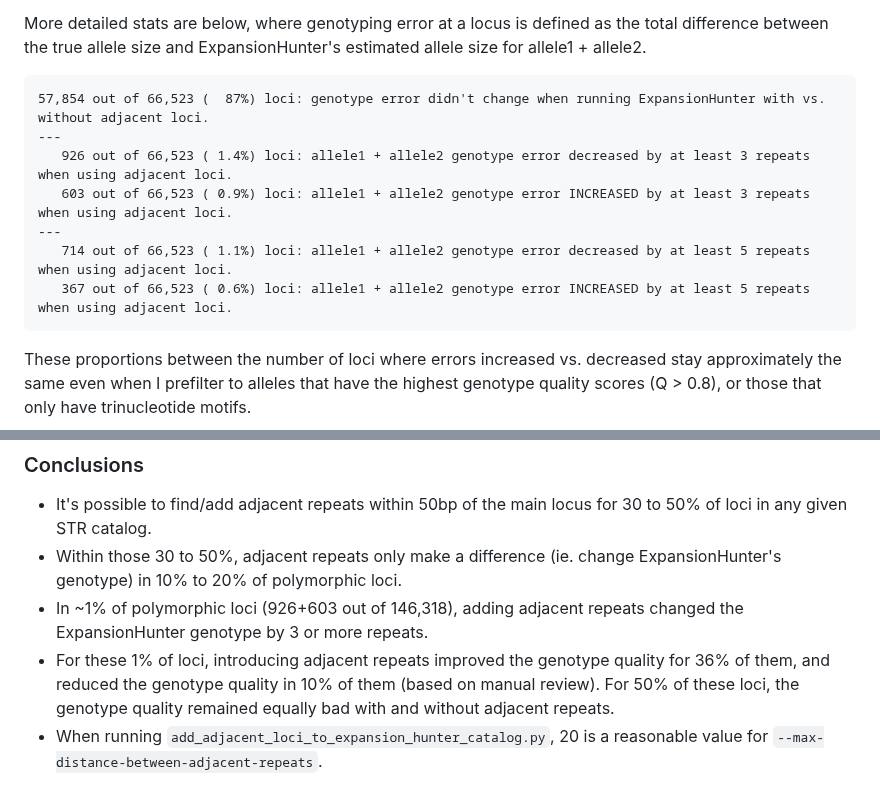
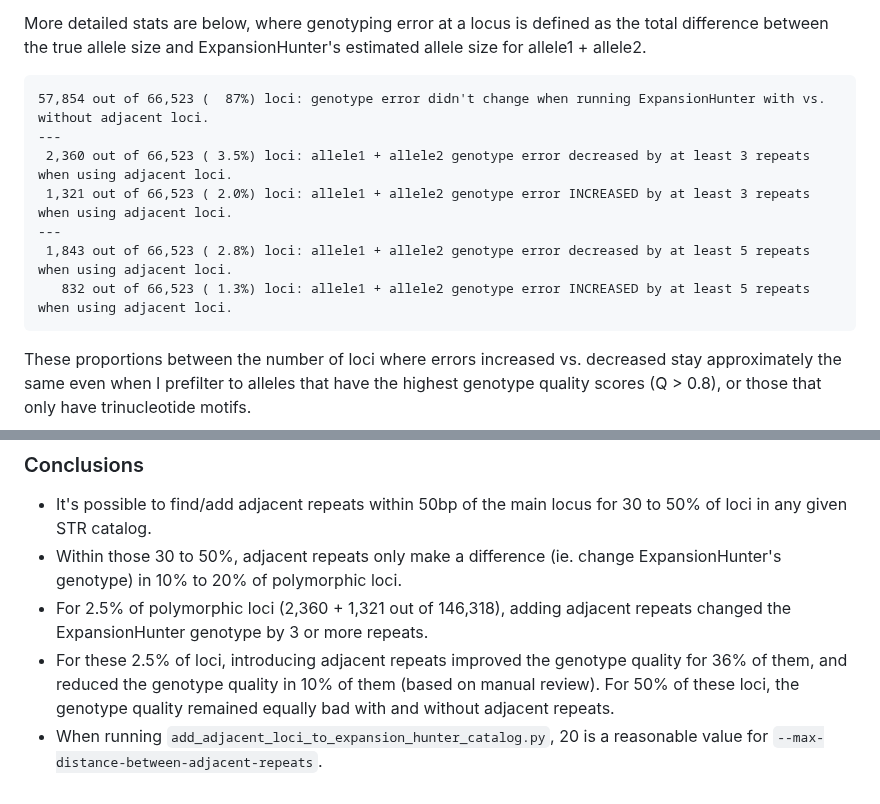
Before and after one commit to bw2/bw2.github.io, a Markdown page: 2023-07-31-adjacent-repeats-in-expansion-hunter-catalogs.md, 2 parts joined by grey strips. Drawn GitHub-style.

````diff
--- a/2023-07-31-adjacent-repeats-in-expansion-hunter-catalogs.md
+++ b/2023-07-31-adjacent-repeats-in-expansion-hunter-catalogs.md
@@ -166,11 +166,11 @@ More detailed stats are below, where genotyping error at a locus is defined as t
 ```
 57,854 out of 66,523 (  87%) loci: genotype error didn't change when running ExpansionHunter with vs. without adjacent loci.
 ---
-   926 out of 66,523 ( 1.4%) loci: allele1 + allele2 genotype error decreased by at least 3 repeats when using adjacent loci.
-   603 out of 66,523 ( 0.9%) loci: allele1 + allele2 genotype error INCREASED by at least 3 repeats when using adjacent loci.
+ 2,360 out of 66,523 ( 3.5%) loci: allele1 + allele2 genotype error decreased by at least 3 repeats when using adjacent loci.
+ 1,321 out of 66,523 ( 2.0%) loci: allele1 + allele2 genotype error INCREASED by at least 3 repeats when using adjacent loci.
 ---
-   714 out of 66,523 ( 1.1%) loci: allele1 + allele2 genotype error decreased by at least 5 repeats when using adjacent loci.
-   367 out of 66,523 ( 0.6%) loci: allele1 + allele2 genotype error INCREASED by at least 5 repeats when using adjacent loci.
+ 1,843 out of 66,523 ( 2.8%) loci: allele1 + allele2 genotype error decreased by at least 5 repeats when using adjacent loci.
+   832 out of 66,523 ( 1.3%) loci: allele1 + allele2 genotype error INCREASED by at least 5 repeats when using adjacent loci.
 ```
 
 These proportions between the number of loci where errors increased vs. decreased stay approximately the same even when I prefilter to alleles that have the highest genotype
@@ -200,6 +200,6 @@ The 200 REViewer images for these 100 loci can be viewed here:  [[200 REViewer i
 
 - It's possible to find/add adjacent repeats within 50bp of the main locus for 30 to 50% of loci in any given STR catalog.
 - Within those 30 to 50%, adjacent repeats only make a difference (ie. change ExpansionHunter's genotype) in 10% to 20% of polymorphic loci.
-- In ~1% of polymorphic loci (926+603 out of 146,318), adding adjacent repeats changed the ExpansionHunter genotype by 3 or more repeats.
-- For these 1% of loci, introducing adjacent repeats improved the genotype quality for 36% of them, and reduced the genotype quality in 10% of them (based on manual review). For 50% of these loci, the genotype quality remained equally bad with and without adjacent repeats.
+- For 2.5% of polymorphic loci (2,360 + 1,321 out of 146,318), adding adjacent repeats changed the ExpansionHunter genotype by 3 or more repeats.
+- For these 2.5% of loci, introducing adjacent repeats improved the genotype quality for 36% of them, and reduced the genotype quality in 10% of them (based on manual review). For 50% of these loci, the genotype quality remained equally bad with and without adjacent repeats.
 - When running `add_adjacent_loci_to_expansion_hunter_catalog.py`, 20 is a reasonable value for `--max-distance-between-adjacent-repeats`.
````
